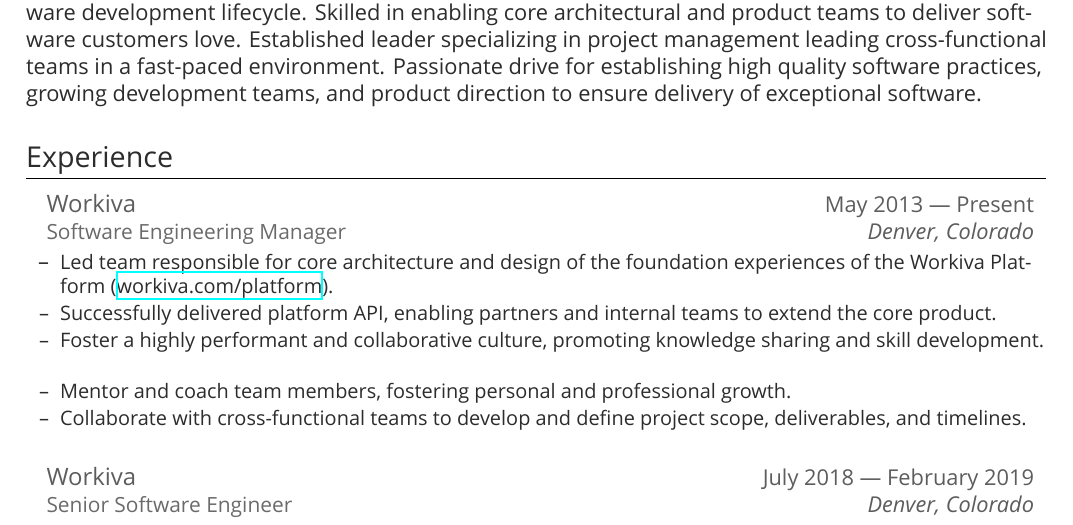
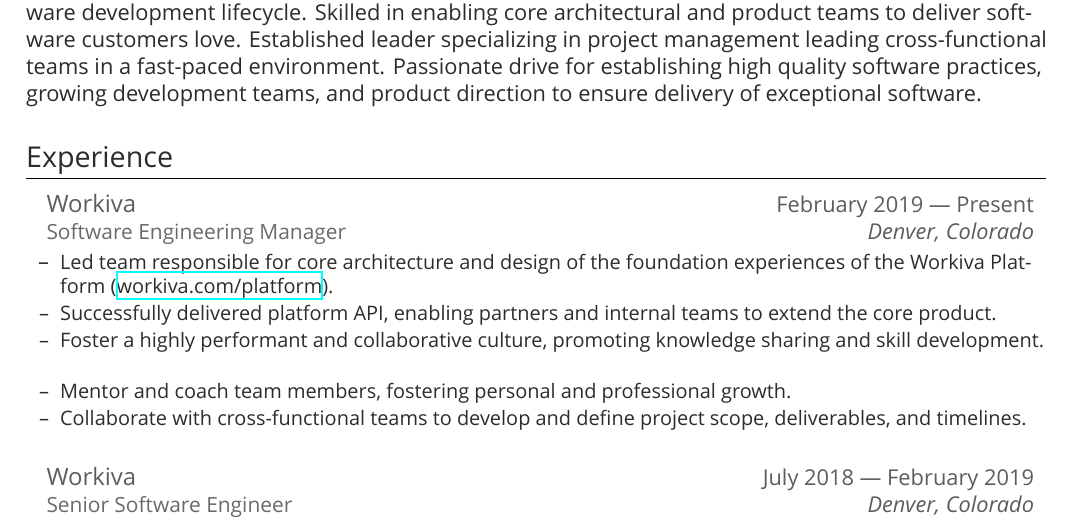
Before and after one commit to bp1222/resume, a LaTeX CV (resume.tex): part of page 1 of 2, cut so that both start at the same text. Compiled offline with XeLaTeX; a missing font is replaced by an installed copy or a similar font.

Commit message:
whoops with date

```diff
--- a/resume.tex
+++ b/resume.tex
@@ -118,7 +118,7 @@
 \section{Experience}
   \resumeEntryStart
     \resumeEntry
-      {Workiva}{May 2013 \textemdash ~Present}
+      {Workiva}{February 2019 \textemdash ~Present}
       {Software Engineering Manager}{Denver, Colorado}
     \resumeItemListStart
       \resumeItem {Led team responsible for core architecture and design of the foundation experiences of the Workiva Platform (\href{https://www.workiva.com/platform}{workiva.com/platform}).}
```
Also changed, not shown: resume.pdf.
